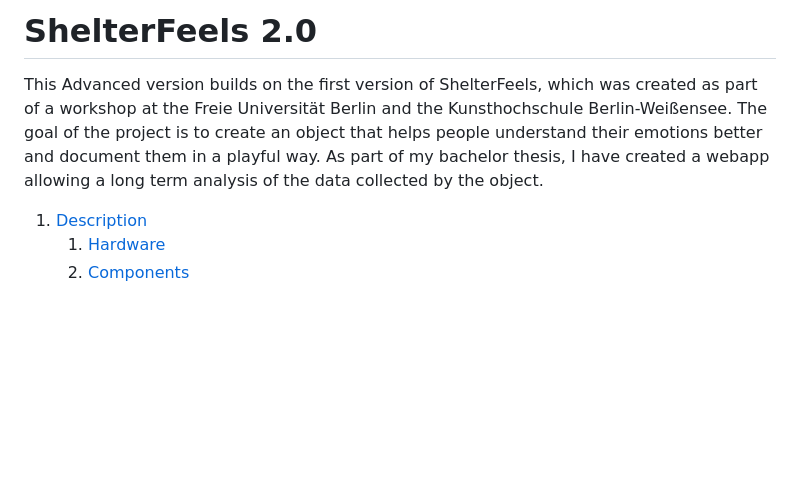
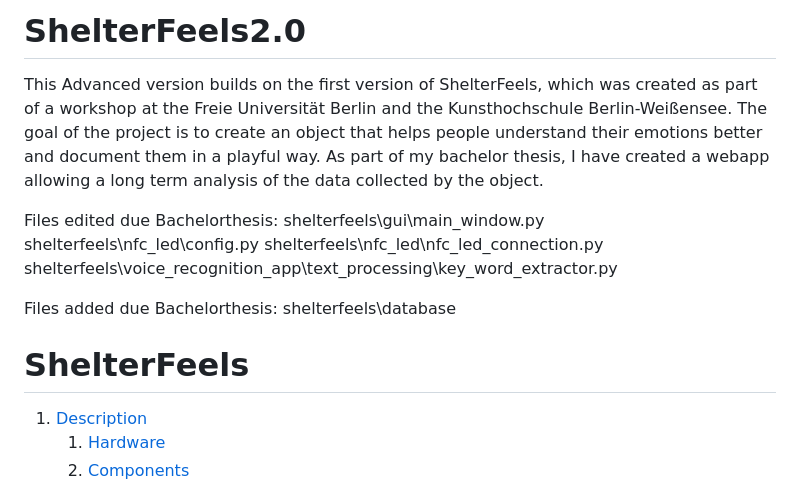
Before and after one commit to Philipp1305/ShelterFeels2.0, a Markdown page: README.md, the part around the change. Drawn GitHub-style; blank space fills up the shorter version.

```diff
--- a/README.md
+++ b/README.md
@@ -1,6 +1,18 @@
-# ShelterFeels 2.0
+# ShelterFeels2.0
 
 This Advanced version builds on the first version of ShelterFeels, which was created as part of a workshop at the Freie Universität Berlin and the Kunsthochschule Berlin-Weißensee. The goal of the project is to create an object that helps people understand their emotions better and document them in a playful way. As part of my bachelor thesis, I have created a webapp allowing a long term analysis of the data collected by the object.
+
+Files edited due Bachelorthesis:
+shelterfeels\gui\main_window.py
+shelterfeels\nfc_led\config.py
+shelterfeels\nfc_led\nfc_led_connection.py
+shelterfeels\voice_recognition_app\text_processing\key_word_extractor.py
+
+Files added due Bachelorthesis:
+shelterfeels\database
+
+
+# ShelterFeels
 
 1. [ Description ](#Description)
    1. [ Hardware ](#Hardware)
```
